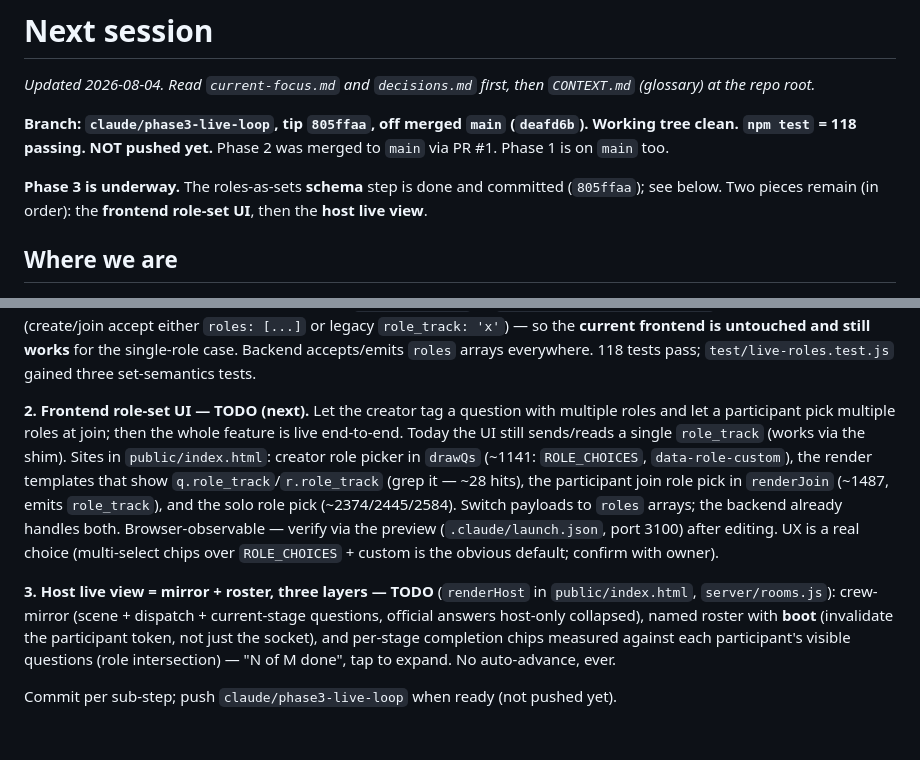
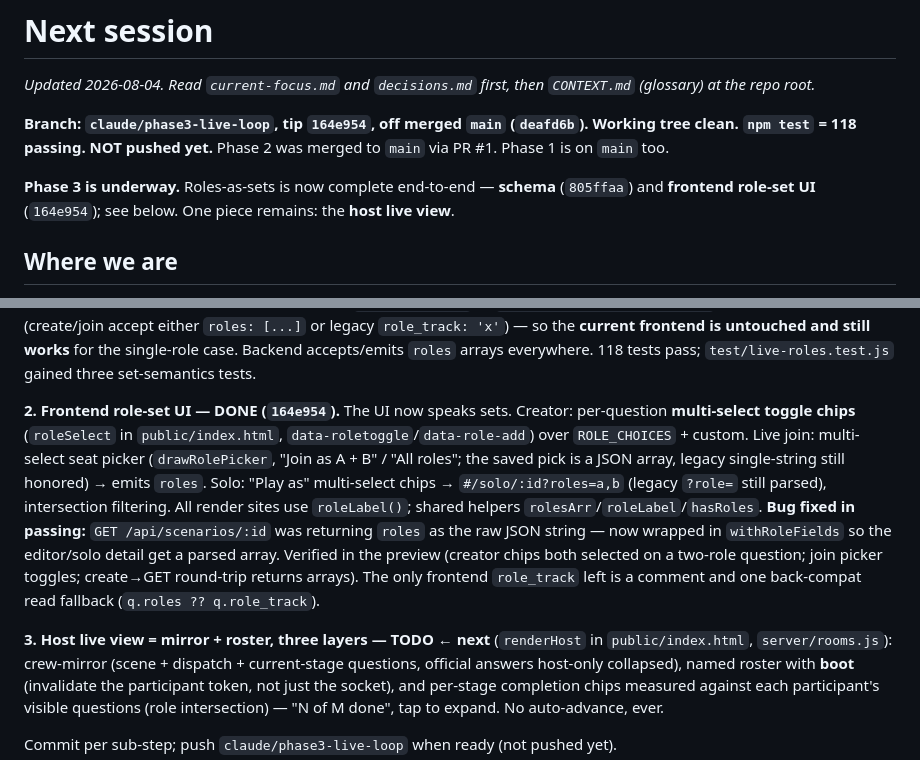
Before and after one commit to mattwb44/ProtoCall_trainer, a Markdown page: docs/ai/next-session.md, 2 parts joined by grey strips. Rendered like a GitHub page; blank space fills up the shorter version.

```diff
--- a/docs/ai/next-session.md
+++ b/docs/ai/next-session.md
@@ -3,13 +3,13 @@
 _Updated 2026-08-04. Read `current-focus.md` and `decisions.md` first, then
 `CONTEXT.md` (glossary) at the repo root._
 
-**Branch: `claude/phase3-live-loop`, tip `805ffaa`, off merged `main`
+**Branch: `claude/phase3-live-loop`, tip `164e954`, off merged `main`
 (`deafd6b`). Working tree clean. `npm test` = 118 passing. NOT pushed yet.**
 Phase 2 was merged to `main` via PR #1. Phase 1 is on `main` too.
 
-**Phase 3 is underway.** The roles-as-sets **schema** step is done and
-committed (`805ffaa`); see below. Two pieces remain (in order): the **frontend
-role-set UI**, then the **host live view**.
+**Phase 3 is underway.** Roles-as-sets is now complete end-to-end — **schema**
+(`805ffaa`) and **frontend role-set UI** (`164e954`); see below. One piece
+remains: the **host live view**.
 
 ## Where we are
 Tracks 0 / A1 / A2 / B / C shipped earlier (details in `decisions.md`). A
@@ -48,20 +48,21 @@ input shim (create/join accept either `roles: [...]` or legacy `role_track:
 single-role case. Backend accepts/emits `roles` arrays everywhere. 118 tests
 pass; `test/live-roles.test.js` gained three set-semantics tests.
 
-**2. Frontend role-set UI — TODO (next).** Let the creator tag a question with
-multiple roles and let a participant pick multiple roles at join; then the
-whole feature is live end-to-end. Today the UI still sends/reads a single
-`role_track` (works via the shim). Sites in `public/index.html`: creator role
-picker in `drawQs` (~1141: `ROLE_CHOICES`, `data-role-custom`), the render
-templates that show `q.role_track`/`r.role_track` (grep it — ~28 hits), the
-participant join role pick in `renderJoin` (~1487, emits `role_track`), and the
-solo role pick (~2374/2445/2584). Switch payloads to `roles` arrays; the
-backend already handles both. Browser-observable — verify via the preview
-(`.claude/launch.json`, port 3100) after editing. UX is a real choice
-(multi-select chips over `ROLE_CHOICES` + custom is the obvious default; confirm
-with owner).
+**2. Frontend role-set UI — DONE (`164e954`).** The UI now speaks sets. Creator:
+per-question **multi-select toggle chips** (`roleSelect` in `public/index.html`,
+`data-roletoggle`/`data-role-add`) over `ROLE_CHOICES` + custom. Live join:
+multi-select seat picker (`drawRolePicker`, "Join as A + B" / "All roles"; the
+saved pick is a JSON array, legacy single-string still honored) → emits `roles`.
+Solo: "Play as" multi-select chips → `#/solo/:id?roles=a,b` (legacy `?role=`
+still parsed), intersection filtering. All render sites use `roleLabel()`; shared
+helpers `rolesArr`/`roleLabel`/`hasRoles`. **Bug fixed in passing:** `GET
+/api/scenarios/:id` was returning `roles` as the raw JSON string — now wrapped in
+`withRoleFields` so the editor/solo detail get a parsed array. Verified in the
+preview (creator chips both selected on a two-role question; join picker toggles;
+create→GET round-trip returns arrays). The only frontend `role_track` left is a
+comment and one back-compat read fallback (`q.roles ?? q.role_track`).
 
-**3. Host live view = mirror + roster, three layers — TODO** (`renderHost` in
+**3. Host live view = mirror + roster, three layers — TODO ← next** (`renderHost` in
 `public/index.html`, `server/rooms.js`): crew-mirror (scene + dispatch +
 current-stage questions, official answers host-only collapsed), named roster
 with **boot** (invalidate the participant token, not just the socket), and
```
Also changed, not shown: docs/ai/current-focus.md (+8 -6 lines).
